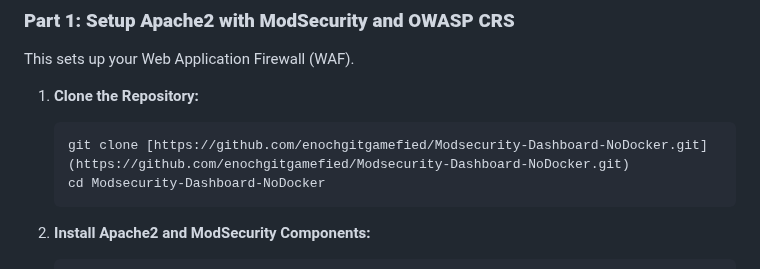
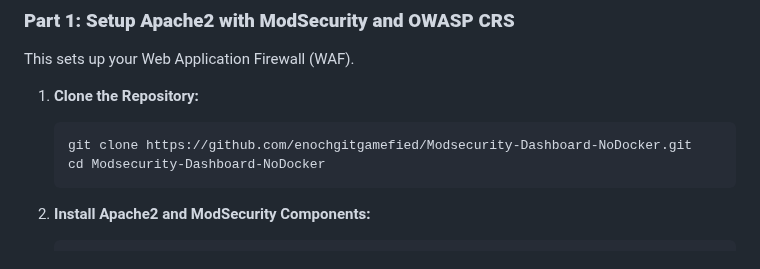
Before and after one commit to rushank2112/Modsecurity-Dashboard-NoDocker, a Markdown page: README.md, the part around the change. GitHub-like rendering.

````diff
--- a/README.md
+++ b/README.md
@@ -50,7 +50,7 @@ This sets up your Web Application Firewall (WAF).
 
 1.  **Clone the Repository:**
     ```bash
-    git clone [https://github.com/enochgitgamefied/Modsecurity-Dashboard-NoDocker.git](https://github.com/enochgitgamefied/Modsecurity-Dashboard-NoDocker.git)
+    git clone https://github.com/enochgitgamefied/Modsecurity-Dashboard-NoDocker.git
     cd Modsecurity-Dashboard-NoDocker
     ```
 
````
